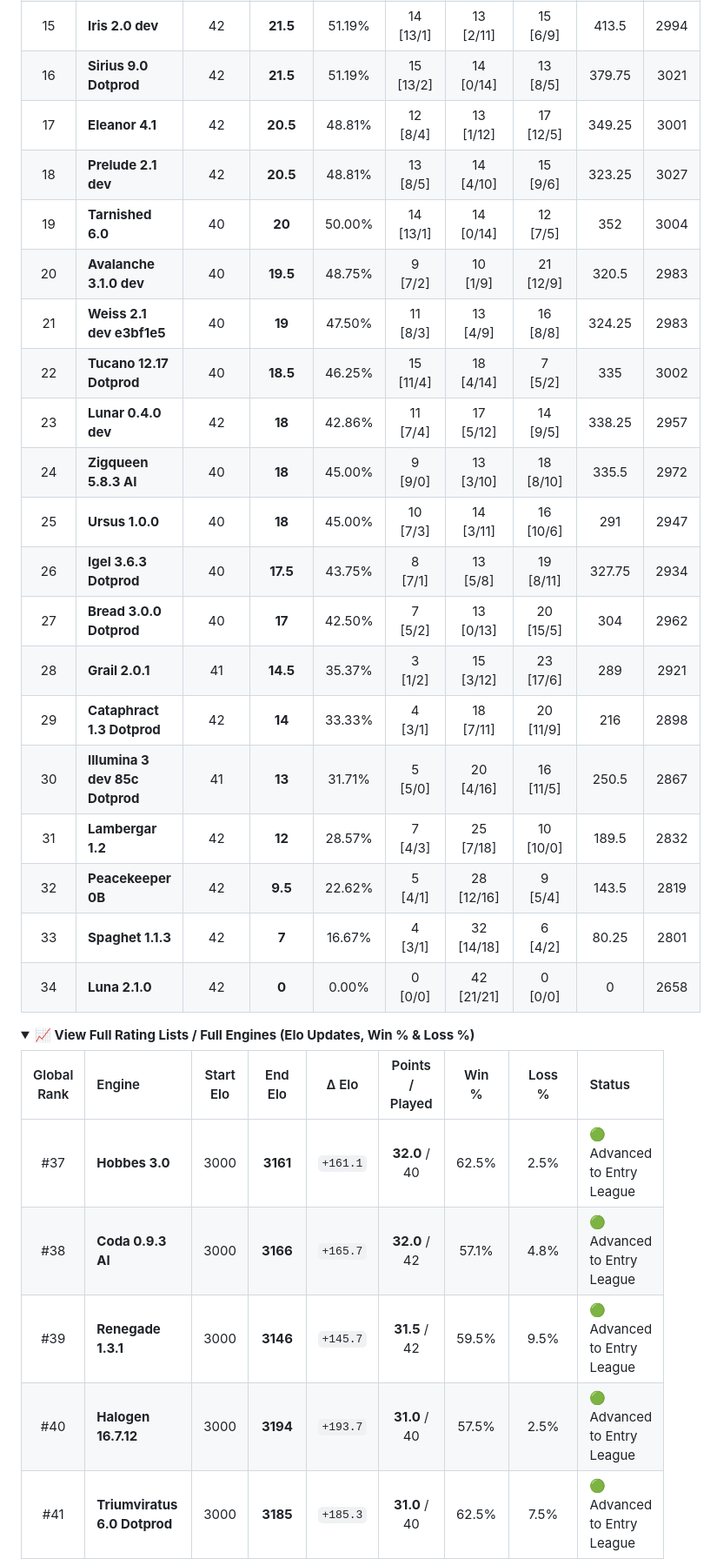
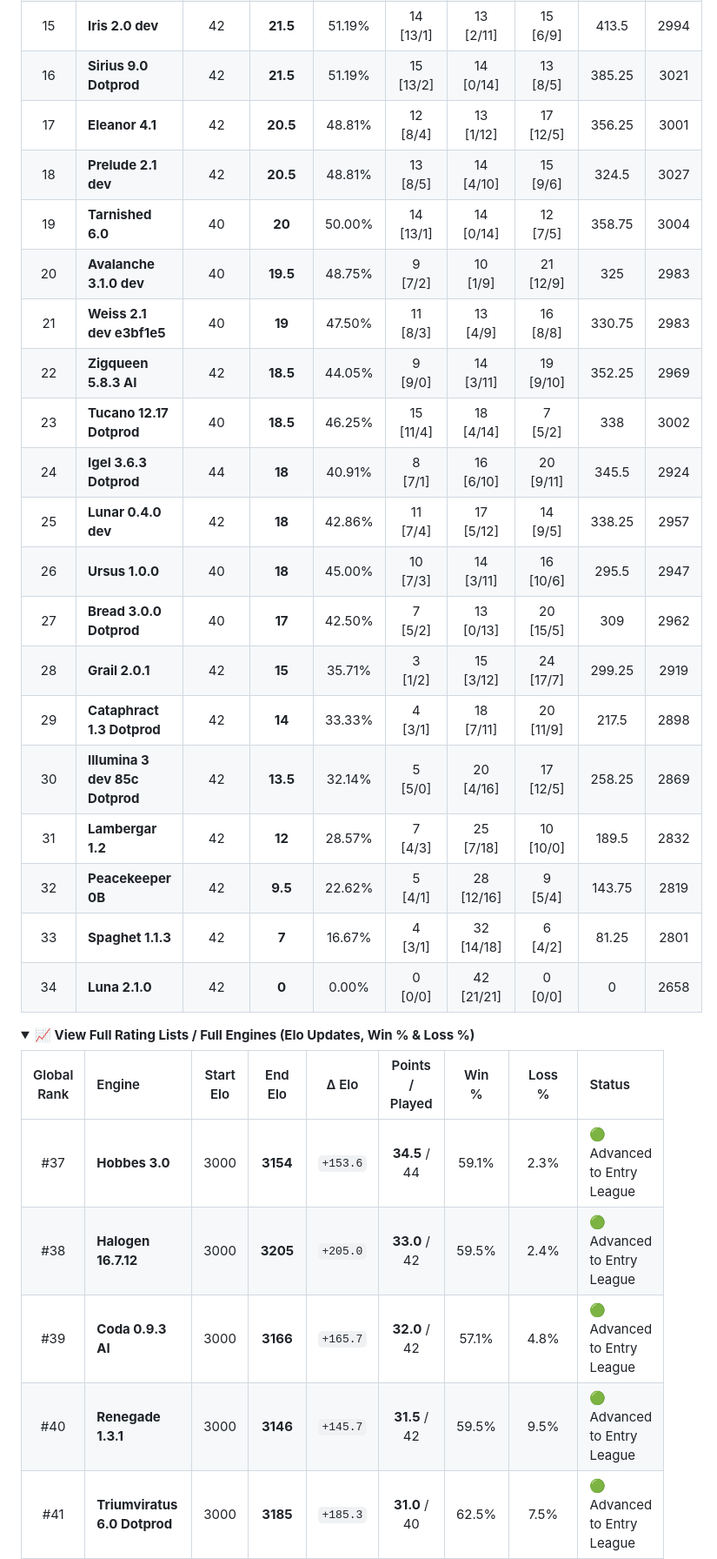
Before and after one commit to Arzam18/Mobile-Chess-Engine-Circuit, a Markdown page: README.md, the part around one of its changes. Shown at 87% size. Drawn GitHub-style; folded sections open.

```diff
--- a/README.md
+++ b/README.md
@@ -184,30 +184,30 @@ Ranking engines based on cumulative Elo performance, score percentages, average
 | 15 | **Iris 2.0 dev** | 42 | **21.5** | 51.19% | 14 [13/1] | 13 [2/11] | 15 [6/9] | 413.5 | 2994 |
-| 16 | **Sirius 9.0 Dotprod** | 42 | **21.5** | 51.19% | 15 [13/2] | 14 [0/14] | 13 [8/5] | 379.75 | 3021 |
-| 17 | **Eleanor 4.1** | 42 | **20.5** | 48.81% | 12 [8/4] | 13 [1/12] | 17 [12/5] | 349.25 | 3001 |
-| 18 | **Prelude 2.1 dev** | 42 | **20.5** | 48.81% | 13 [8/5] | 14 [4/10] | 15 [9/6] | 323.25 | 3027 |
-| 19 | **Tarnished 6.0** | 40 | **20** | 50.00% | 14 [13/1] | 14 [0/14] | 12 [7/5] | 352 | 3004 |
-| 20 | **Avalanche 3.1.0 dev** | 40 | **19.5** | 48.75% | 9 [7/2] | 10 [1/9] | 21 [12/9] | 320.5 | 2983 |
-| 21 | **Weiss 2.1 dev e3bf1e5** | 40 | **19** | 47.50% | 11 [8/3] | 13 [4/9] | 16 [8/8] | 324.25 | 2983 |
-| 22 | **Tucano 12.17 Dotprod** | 40 | **18.5** | 46.25% | 15 [11/4] | 18 [4/14] | 7 [5/2] | 335 | 3002 |
-| 23 | **Lunar 0.4.0 dev** | 42 | **18** | 42.86% | 11 [7/4] | 17 [5/12] | 14 [9/5] | 338.25 | 2957 |
-| 24 | **Zigqueen 5.8.3 AI** | 40 | **18** | 45.00% | 9 [9/0] | 13 [3/10] | 18 [8/10] | 335.5 | 2972 |
-| 25 | **Ursus 1.0.0** | 40 | **18** | 45.00% | 10 [7/3] | 14 [3/11] | 16 [10/6] | 291 | 2947 |
-| 26 | **Igel 3.6.3 Dotprod** | 40 | **17.5** | 43.75% | 8 [7/1] | 13 [5/8] | 19 [8/11] | 327.75 | 2934 |
-| 27 | **Bread 3.0.0 Dotprod** | 40 | **17** | 42.50% | 7 [5/2] | 13 [0/13] | 20 [15/5] | 304 | 2962 |
-| 28 | **Grail 2.0.1** | 41 | **14.5** | 35.37% | 3 [1/2] | 15 [3/12] | 23 [17/6] | 289 | 2921 |
-| 29 | **Cataphract 1.3 Dotprod** | 42 | **14** | 33.33% | 4 [3/1] | 18 [7/11] | 20 [11/9] | 216 | 2898 |
-| 30 | **Illumina 3 dev 85c Dotprod** | 41 | **13** | 31.71% | 5 [5/0] | 20 [4/16] | 16 [11/5] | 250.5 | 2867 |
+| 16 | **Sirius 9.0 Dotprod** | 42 | **21.5** | 51.19% | 15 [13/2] | 14 [0/14] | 13 [8/5] | 385.25 | 3021 |
+| 17 | **Eleanor 4.1** | 42 | **20.5** | 48.81% | 12 [8/4] | 13 [1/12] | 17 [12/5] | 356.25 | 3001 |
+| 18 | **Prelude 2.1 dev** | 42 | **20.5** | 48.81% | 13 [8/5] | 14 [4/10] | 15 [9/6] | 324.5 | 3027 |
+| 19 | **Tarnished 6.0** | 40 | **20** | 50.00% | 14 [13/1] | 14 [0/14] | 12 [7/5] | 358.75 | 3004 |
+| 20 | **Avalanche 3.1.0 dev** | 40 | **19.5** | 48.75% | 9 [7/2] | 10 [1/9] | 21 [12/9] | 325 | 2983 |
+| 21 | **Weiss 2.1 dev e3bf1e5** | 40 | **19** | 47.50% | 11 [8/3] | 13 [4/9] | 16 [8/8] | 330.75 | 2983 |
+| 22 | **Zigqueen 5.8.3 AI** | 42 | **18.5** | 44.05% | 9 [9/0] | 14 [3/11] | 19 [9/10] | 352.25 | 2969 |
+| 23 | **Tucano 12.17 Dotprod** | 40 | **18.5** | 46.25% | 15 [11/4] | 18 [4/14] | 7 [5/2] | 338 | 3002 |
+| 24 | **Igel 3.6.3 Dotprod** | 44 | **18** | 40.91% | 8 [7/1] | 16 [6/10] | 20 [9/11] | 345.5 | 2924 |
+| 25 | **Lunar 0.4.0 dev** | 42 | **18** | 42.86% | 11 [7/4] | 17 [5/12] | 14 [9/5] | 338.25 | 2957 |
+| 26 | **Ursus 1.0.0** | 40 | **18** | 45.00% | 10 [7/3] | 14 [3/11] | 16 [10/6] | 295.5 | 2947 |
+| 27 | **Bread 3.0.0 Dotprod** | 40 | **17** | 42.50% | 7 [5/2] | 13 [0/13] | 20 [15/5] | 309 | 2962 |
+| 28 | **Grail 2.0.1** | 42 | **15** | 35.71% | 3 [1/2] | 15 [3/12] | 24 [17/7] | 299.25 | 2919 |
+| 29 | **Cataphract 1.3 Dotprod** | 42 | **14** | 33.33% | 4 [3/1] | 18 [7/11] | 20 [11/9] | 217.5 | 2898 |
+| 30 | **Illumina 3 dev 85c Dotprod** | 42 | **13.5** | 32.14% | 5 [5/0] | 20 [4/16] | 17 [12/5] | 258.25 | 2869 |
 | 31 | **Lambergar 1.2** | 42 | **12** | 28.57% | 7 [4/3] | 25 [7/18] | 10 [10/0] | 189.5 | 2832 |
-| 32 | **Peacekeeper 0B** | 42 | **9.5** | 22.62% | 5 [4/1] | 28 [12/16] | 9 [5/4] | 143.5 | 2819 |
-| 33 | **Spaghet 1.1.3** | 42 | **7** | 16.67% | 4 [3/1] | 32 [14/18] | 6 [4/2] | 80.25 | 2801 |
+| 32 | **Peacekeeper 0B** | 42 | **9.5** | 22.62% | 5 [4/1] | 28 [12/16] | 9 [5/4] | 143.75 | 2819 |
+| 33 | **Spaghet 1.1.3** | 42 | **7** | 16.67% | 4 [3/1] | 32 [14/18] | 6 [4/2] | 81.25 | 2801 |
 | 34 | **Luna 2.1.0** | 42 | **0** | 0.00% | 0 [0/0] | 42 [21/21] | 0 [0/0] | 0 | 2658 |
 
 <details><summary><b>📈 View Full Rating Lists / Full Engines (Elo Updates, Win % & Loss %)</b></summary>
 
 | Global Rank | Engine | Start Elo | End Elo | Δ Elo | Points / Played | Win % | Loss % | Status |
 | :---: | :--- | :---: | :---: | :---: | :---: | :---: | :---: | :--- |
-| #37 | **Hobbes 3.0** | 3000 | **3161** | `+161.1` | **32.0** / 40 | 62.5% | 2.5% | 🟢 Advanced to Entry League |
-| #38 | **Coda 0.9.3 AI** | 3000 | **3166** | `+165.7` | **32.0** / 42 | 57.1% | 4.8% | 🟢 Advanced to Entry League |
-| #39 | **Renegade 1.3.1** | 3000 | **3146** | `+145.7` | **31.5** / 42 | 59.5% | 9.5% | 🟢 Advanced to Entry League |
-| #40 | **Halogen 16.7.12** | 3000 | **3194** | `+193.7` | **31.0** / 40 | 57.5% | 2.5% | 🟢 Advanced to Entry League |
+| #37 | **Hobbes 3.0** | 3000 | **3154** | `+153.6` | **34.5** / 44 | 59.1% | 2.3% | 🟢 Advanced to Entry League |
+| #38 | **Halogen 16.7.12** | 3000 | **3205** | `+205.0` | **33.0** / 42 | 59.5% | 2.4% | 🟢 Advanced to Entry League |
+| #39 | **Coda 0.9.3 AI** | 3000 | **3166** | `+165.7` | **32.0** / 42 | 57.1% | 4.8% | 🟢 Advanced to Entry League |
+| #40 | **Renegade 1.3.1** | 3000 | **3146** | `+145.7` | **31.5** / 42 | 59.5% | 9.5% | 🟢 Advanced to Entry League |
 | #41 | **Triumviratus 6.0 Dotprod** | 3000 | **3185** | `+185.3` | **31.0** / 40 | 62.5% | 7.5% | 🟢 Advanced to Entry League |
```
Also changed, not shown: other parts of README.md (+79 -79 lines).
